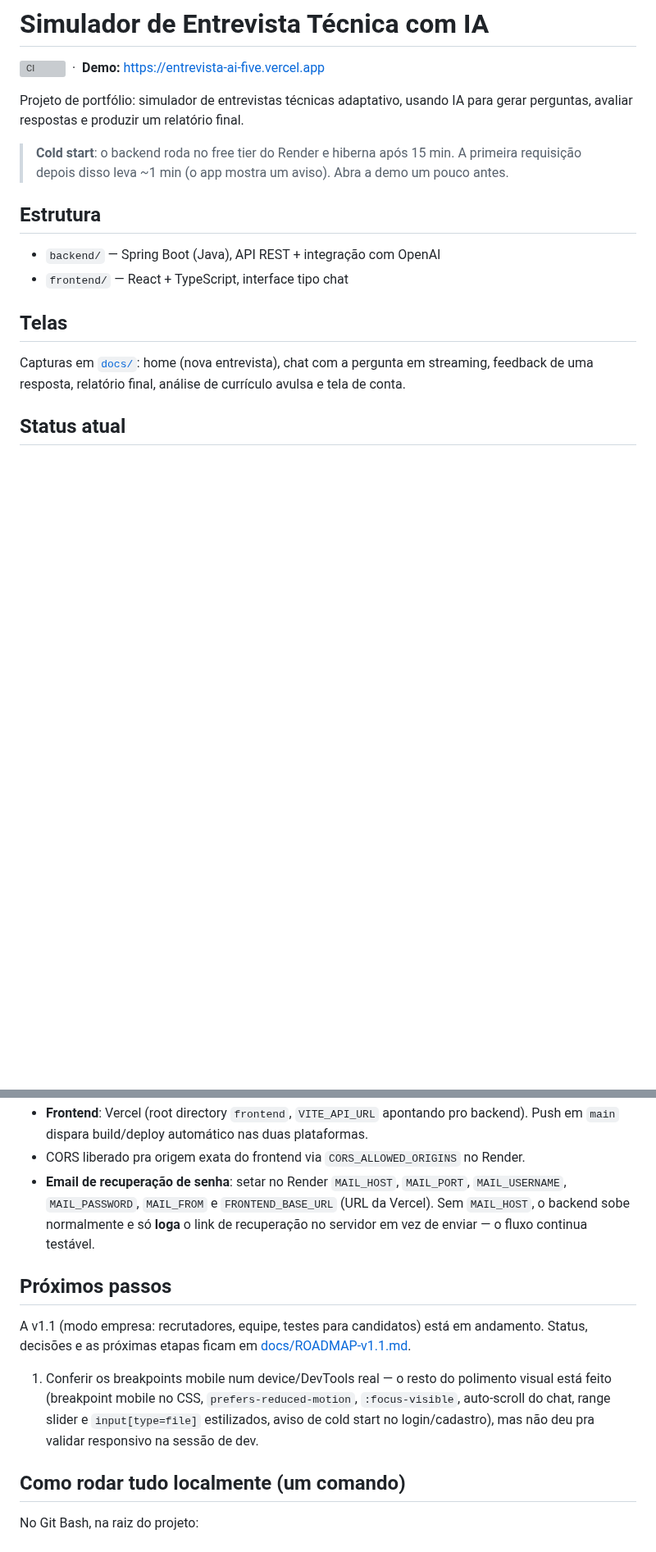
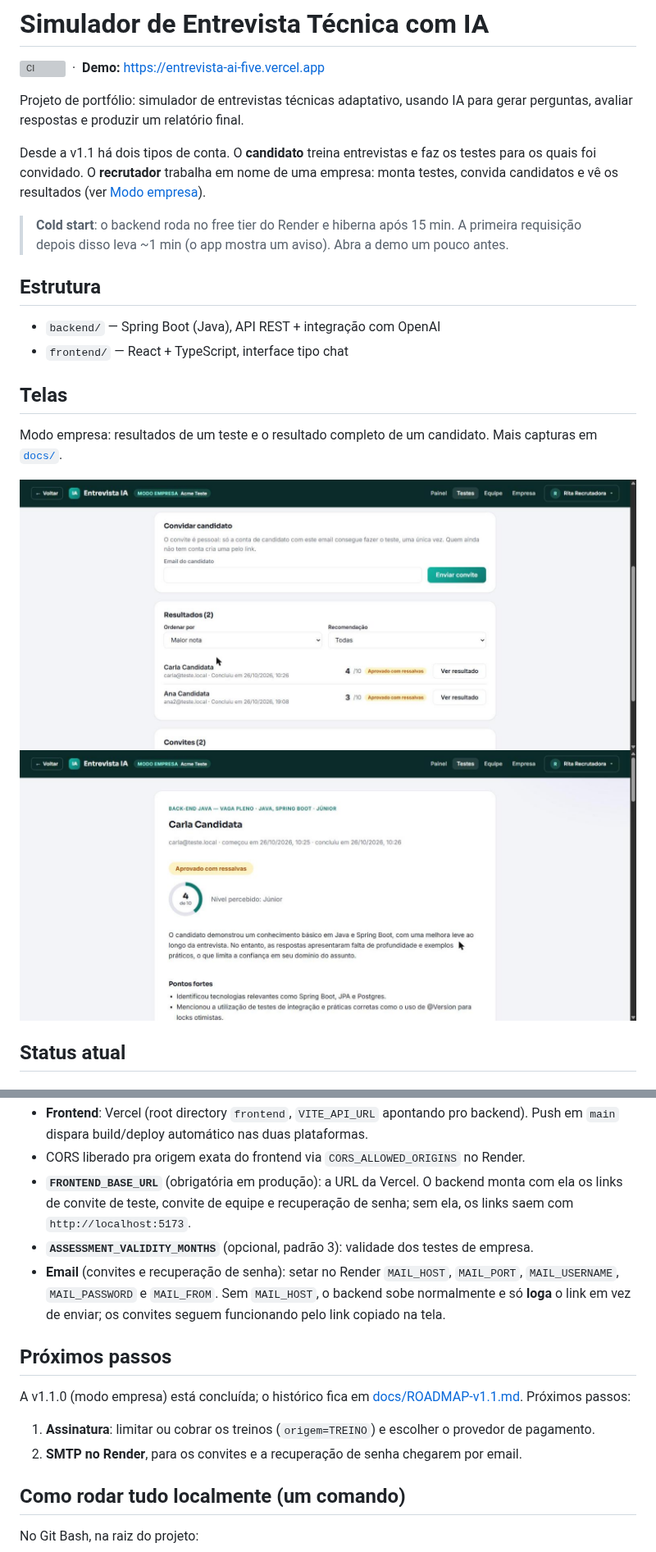
Before and after one commit to guilhermepg23/EntrevistaAi, a Markdown page: README.md, 2 parts joined by grey strips. Shown at 82% size. GitHub-like rendering; pictures changed too: docs/empresa-resultado-candidato.jpg (added), docs/empresa-resultados.jpg (added); blank space fills up the shorter version; grey boxes are pictures that could not be loaded.

```diff
--- a/README.md
+++ b/README.md
@@ -5,6 +5,10 @@
 
 Projeto de portfólio: simulador de entrevistas técnicas adaptativo, usando IA para gerar
 perguntas, avaliar respostas e produzir um relatório final.
+
+Desde a v1.1 há dois tipos de conta. O **candidato** treina entrevistas e faz os testes
+para os quais foi convidado. O **recrutador** trabalha em nome de uma empresa: monta testes,
+convida candidatos e vê os resultados (ver [Modo empresa](#modo-empresa-v11)).
 
 > **Cold start**: o backend roda no free tier do Render e hiberna após 15 min. A primeira
 > requisição depois disso leva ~1 min (o app mostra um aviso). Abra a demo um pouco antes.
@@ -16,8 +20,11 @@ perguntas, avaliar respostas e produzir um relatório final.
 
 ## Telas
 
-Capturas em [`docs/`](docs/): home (nova entrevista), chat com a pergunta em streaming,
-feedback de uma resposta, relatório final, análise de currículo avulsa e tela de conta.
+Modo empresa: resultados de um teste e o resultado completo de um candidato. Mais
+capturas em [`docs/`](docs/).
+
+![Resultados do teste](docs/empresa-resultados.jpg)
+![Resultado do candidato](docs/empresa-resultado-candidato.jpg)
 
 ## Status atual
 
@@ -151,21 +194,23 @@ Publicado e validado ponta a ponta em produção:
 - **Frontend**: Vercel (root directory `frontend`, `VITE_API_URL` apontando pro backend).
   Push em `main` dispara build/deploy automático nas duas plataformas.
 - CORS liberado pra origem exata do frontend via `CORS_ALLOWED_ORIGINS` no Render.
-- **Email de recuperação de senha**: setar no Render `MAIL_HOST`, `MAIL_PORT`,
-  `MAIL_USERNAME`, `MAIL_PASSWORD`, `MAIL_FROM` e `FRONTEND_BASE_URL` (URL da Vercel).
-  Sem `MAIL_HOST`, o backend sobe normalmente e só **loga** o link de recuperação no
-  servidor em vez de enviar — o fluxo continua testável.
+- **`FRONTEND_BASE_URL`** (obrigatória em produção): a URL da Vercel. O backend monta com
+  ela os links de convite de teste, convite de equipe e recuperação de senha; sem ela, os
+  links saem com `http://localhost:5173`.
+- **`ASSESSMENT_VALIDITY_MONTHS`** (opcional, padrão 3): validade dos testes de empresa.
+- **Email** (convites e recuperação de senha): setar no Render `MAIL_HOST`, `MAIL_PORT`,
+  `MAIL_USERNAME`, `MAIL_PASSWORD` e `MAIL_FROM`. Sem `MAIL_HOST`, o backend sobe
+  normalmente e só **loga** o link em vez de enviar; os convites seguem funcionando pelo
+  link copiado na tela.
 
 ## Próximos passos
 
-A v1.1 (modo empresa: recrutadores, equipe, testes para candidatos) está em
-andamento. Status, decisões e as próximas etapas ficam em
-[docs/ROADMAP-v1.1.md](docs/ROADMAP-v1.1.md).
+A v1.1.0 (modo empresa) está concluída; o histórico fica em
+[docs/ROADMAP-v1.1.md](docs/ROADMAP-v1.1.md). Próximos passos:
 
-1. Conferir os breakpoints mobile num device/DevTools real — o resto do polimento visual
-   está feito (breakpoint mobile no CSS, `prefers-reduced-motion`, `:focus-visible`,
-   auto-scroll do chat, range slider e `input[type=file]` estilizados, aviso de cold start
-   no login/cadastro), mas não deu pra validar responsivo na sessão de dev.
+1. **Assinatura**: limitar ou cobrar os treinos (`origem=TREINO`) e escolher o provedor de
+   pagamento.
+2. **SMTP no Render**, para os convites e a recuperação de senha chegarem por email.
 
 ## Como rodar tudo localmente (um comando)
 
```
Also changed, not shown: other parts of README.md (+38 -2 lines), docs/README.md (+9 -12 lines), docs/ROADMAP-v1.1.md (+9 -1 lines), docs/candidato-convites.jpg (added), docs/empresa-painel.jpg (added), docs/empresa-testes.jpg (added), 8 other files.
